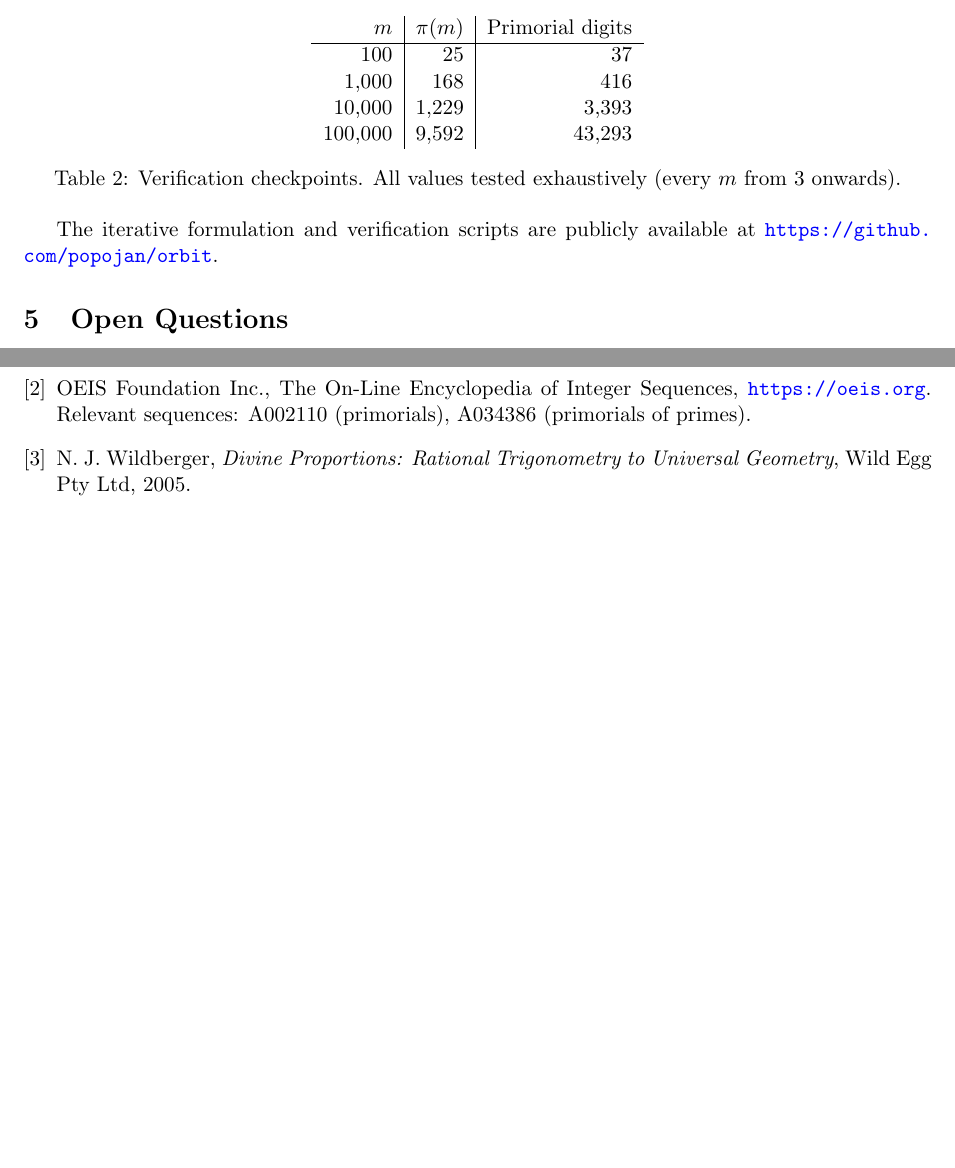
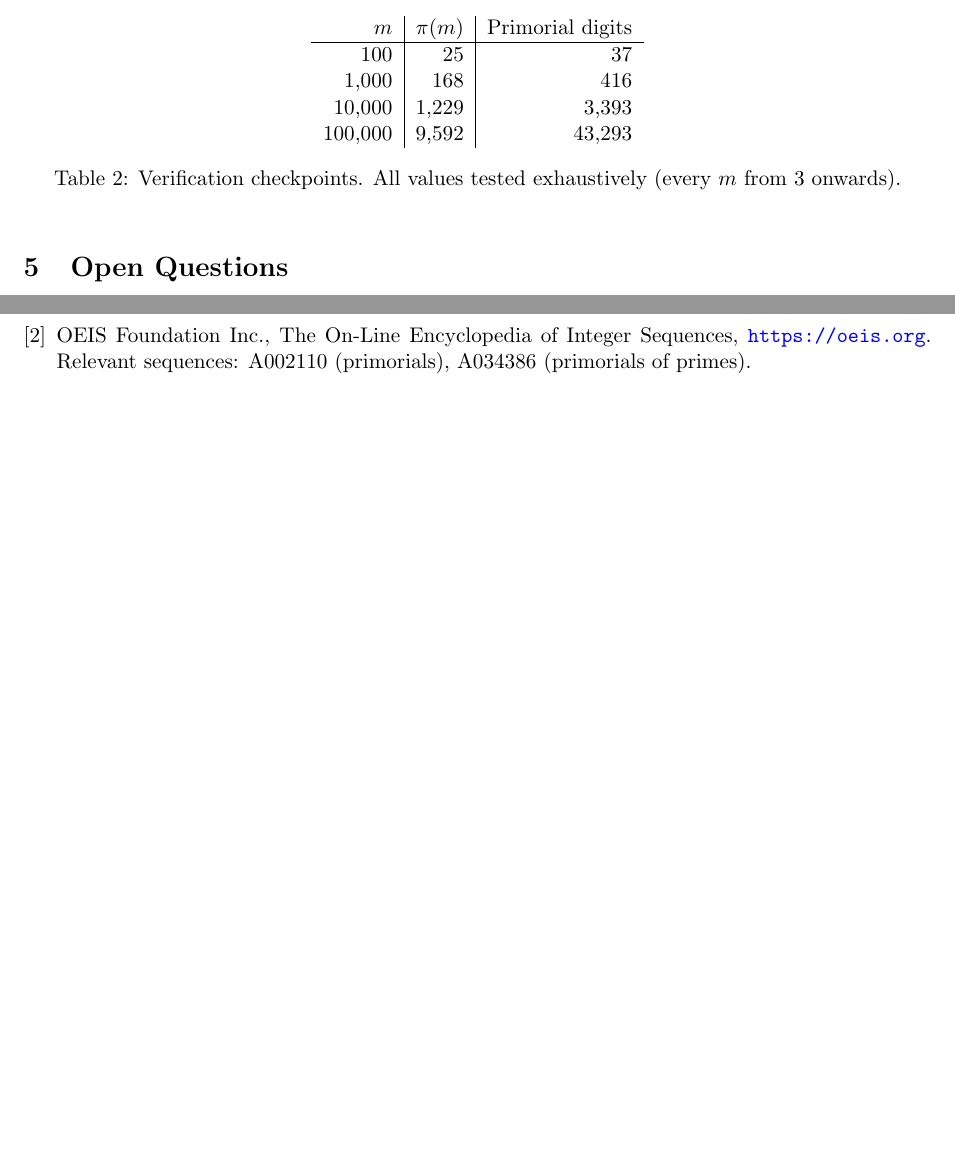
Before and after one commit to popojan/orbit, a LaTeX paper (docs/primorial-arxiv-draft.tex): two parts of pages 4 and 5 of 5, joined at a grey line, cut so that both start at the same text, the shorter picture padded with empty space. Compiled offline with pdfLaTeX.

Commit message:
feat: remove reference, optimized complete recurrent test

```diff
--- a/docs/primorial-arxiv-draft.tex
+++ b/docs/primorial-arxiv-draft.tex
@@ -170,8 +170,6 @@ $m$ & $\pi(m)$ & Primorial digits \\ \hline
 \label{tab:verification}
 \end{table}
 
-The iterative formulation and verification scripts are publicly available at \url{https://github.com/popojan/orbit}.
-
 \section{Open Questions}
 
 While the pattern is computationally robust, several theoretical questions remain:
@@ -216,11 +214,6 @@ The On-Line Encyclopedia of Integer Sequences,
 \url{https://oeis.org}.
 Relevant sequences: A002110 (primorials), A034386 (primorials of primes).
 
-\bibitem{wildberger}
-N. J. Wildberger,
-\emph{Divine Proportions: Rational Trigonometry to Universal Geometry},
-Wild Egg Pty Ltd, 2005.
-
 \end{thebibliography}
 
 \end{document}
```
Also changed, not shown: docs/Makefile, 2 other files.
